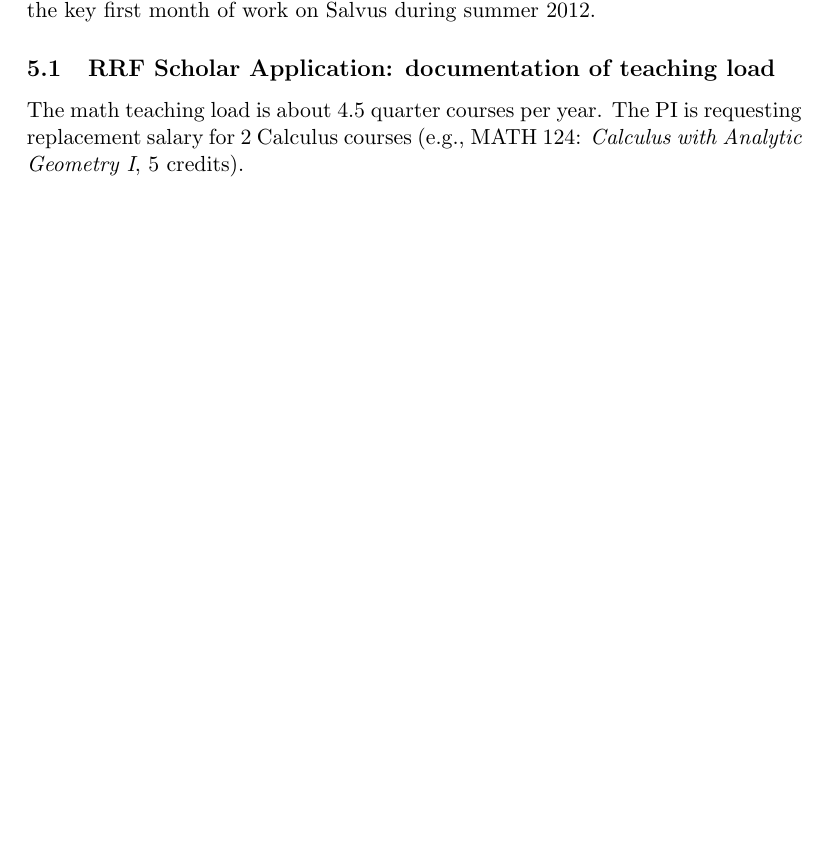
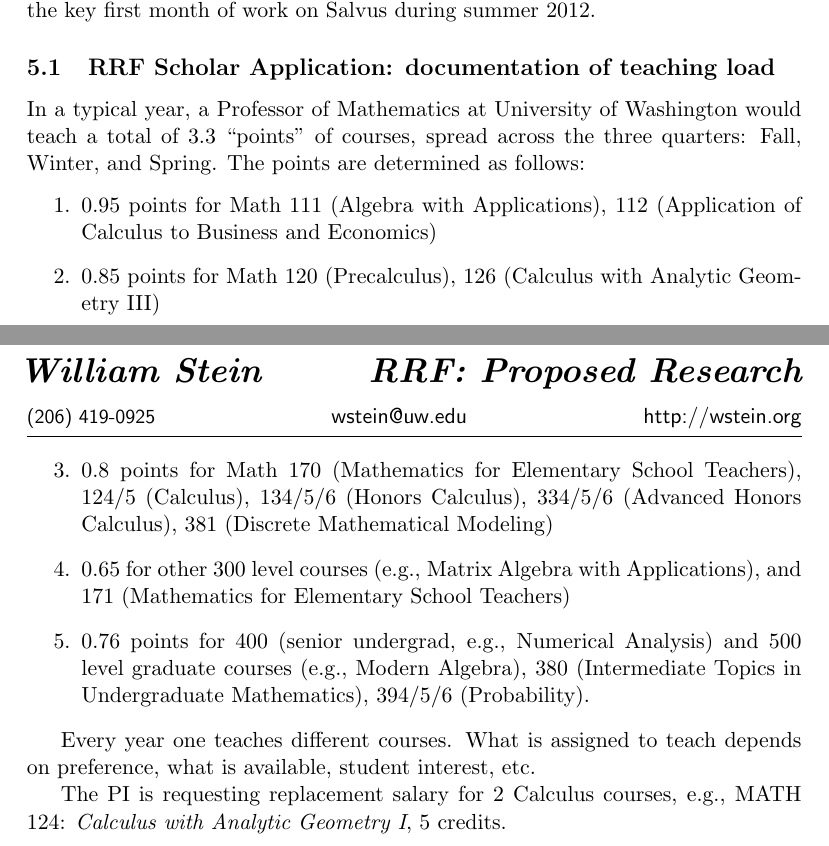
Before and after one commit to williamstein/rrf2012, a LaTeX document (research.tex): part of page 5 of 6 before the commit and two parts of pages 5 and 6 of 6 after it, the two joined at a grey line, cut so that both start at the same text, the shorter picture padded with empty space. Compiled offline with pdfLaTeX.

Commit message:
updated based on a bunch of complaints

```diff
--- a/research.tex
+++ b/research.tex
@@ -286,7 +286,4 @@ received a CCLI Type 2 grant (see
 which supported the key first month of work on Salvus during summer 2012.
 
 \subsection{RRF Scholar Application: documentation of teaching load}
-The math teaching load is about 4.5 quarter courses per year.  The PI
-is requesting replacement salary for 2 Calculus courses (e.g., MATH
-124: {\em Calculus with Analytic Geometry I}, 5 credits).
 
@@ -295 +291,26 @@ This is a letter of support from the UW Center for Commercialization.
 
+In a typical year, a Professor of Mathematics at University of
+Washington would teach a total of 3.3 ``points'' of courses, spread
+across the three quarters: Fall, Winter, and Spring.  The points are
+determined as follows:
+\begin{enumerate}
+\item 0.95 points for Math 111 (Algebra with Applications), 112 (Application of Calculus to Business and Economics)
+\item 0.85 points for Math 120 (Precalculus), 126 (Calculus with Analytic Geometry III)
+\item 0.8 points for Math 170 (Mathematics for Elementary School Teachers), 124/5 (Calculus), 134/5/6 (Honors Calculus), 334/5/6 (Advanced Honors Calculus), 381 (Discrete Mathematical Modeling)
+\item 0.65 for other 300 level courses (e.g., Matrix Algebra with Applications), and 171 (Mathematics for Elementary School Teachers)
+
+\item 0.76 points for 400 (senior undergrad, e.g., Numerical Analysis)
+  and 500 level graduate courses (e.g., Modern Algebra), 380
+  (Intermediate Topics in Undergraduate Mathematics), 394/5/6
+  (Probability).
+\end{enumerate}
+
+Every year one teaches different courses.  What is assigned to teach
+depends on preference, what is available, student interest, etc.
+
+The PI is requesting replacement salary for 2 Calculus courses, e.g.,
+MATH 124: {\em Calculus with Analytic Geometry I}, 5 credits.
+
+%\subsection{C4C Letter of Support}\label{sec:letter}
+%This is a letter of support from the UW Center for Commercialization.
+%\includepdf[pages=-]{letter_from_c4c}
```
Also changed, not shown: checklist.txt (+2 -3 lines), cover.tex (+5 -0 lines), research.tex (4 more changed lines).
